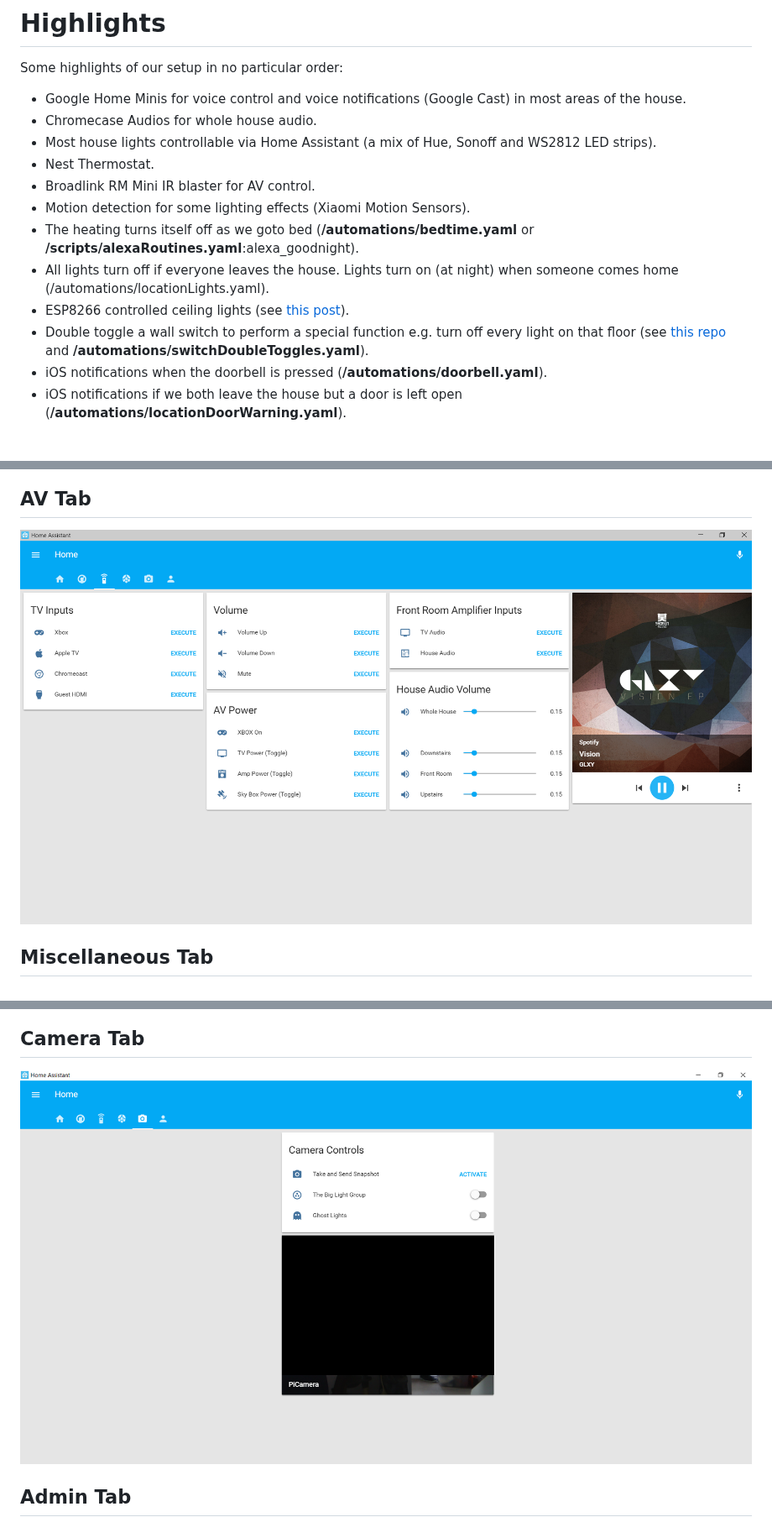
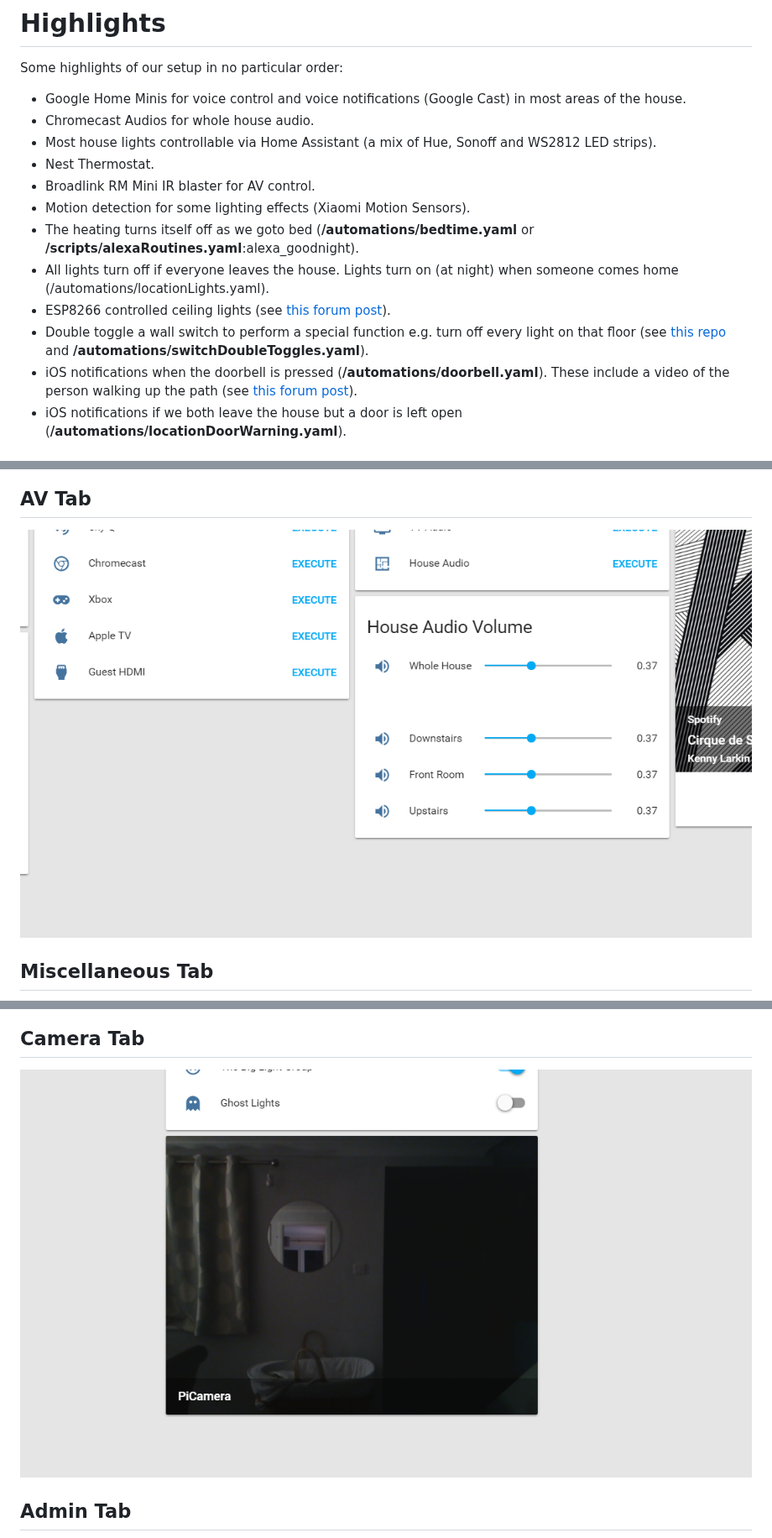
Before and after one commit to dullage/Home-AssistantConfig, a Markdown page: readme.md, 3 parts joined by grey strips. Shown at 84% size. GitHub-like rendering; pictures changed too: docs/av_tab.png, docs/camera_tab.png.

```diff
--- a/readme.md
+++ b/readme.md
@@ -24,16 +24,16 @@ The logic for the automations mentioned above can be found in the automation fil
 Some highlights of our setup in no particular order:
 
 * Google Home Minis for voice control and voice notifications (Google Cast) in most areas of the house.
-* Chromecase Audios for whole house audio.
+* Chromecast Audios for whole house audio.
 * Most house lights controllable via Home Assistant (a mix of Hue, Sonoff and WS2812 LED strips).
 * Nest Thermostat.
 * Broadlink RM Mini IR blaster for AV control.
 * Motion detection for some lighting effects (Xiaomi Motion Sensors).
 * The heating turns itself off as we goto bed (**/automations/bedtime.yaml** or **/scripts/alexaRoutines.yaml**:alexa_goodnight).
 * All lights turn off if everyone leaves the house. Lights turn on (at night) when someone comes home (/automations/locationLights.yaml).
-* ESP8266 controlled ceiling lights (see [this post](https://community.home-assistant.io/t/esp8266-sonoff-controlled-ceiling-lights/24141)).
+* ESP8266 controlled ceiling lights (see [this forum post](https://community.home-assistant.io/t/esp8266-sonoff-controlled-ceiling-lights/24141)).
 * Double toggle a wall switch to perform a special function e.g. turn off every light on that floor (see [this repo](https://github.com/Dullage/SwitchedSonoffSimple) and **/automations/switchDoubleToggles.yaml**).
-* iOS notifications when the doorbell is pressed (**/automations/doorbell.yaml**).
+* iOS notifications when the doorbell is pressed (**/automations/doorbell.yaml**). These include a video of the person walking up the path (see [this forum post](https://community.home-assistant.io/t/blink-camera-as-video-doorbell/65844)).
 * iOS notifications if we both leave the house but a door is left open (**/automations/locationDoorWarning.yaml**).
 
 # Screenshots
```
Also changed, not shown: other parts of readme.md (+1 -1 lines).
